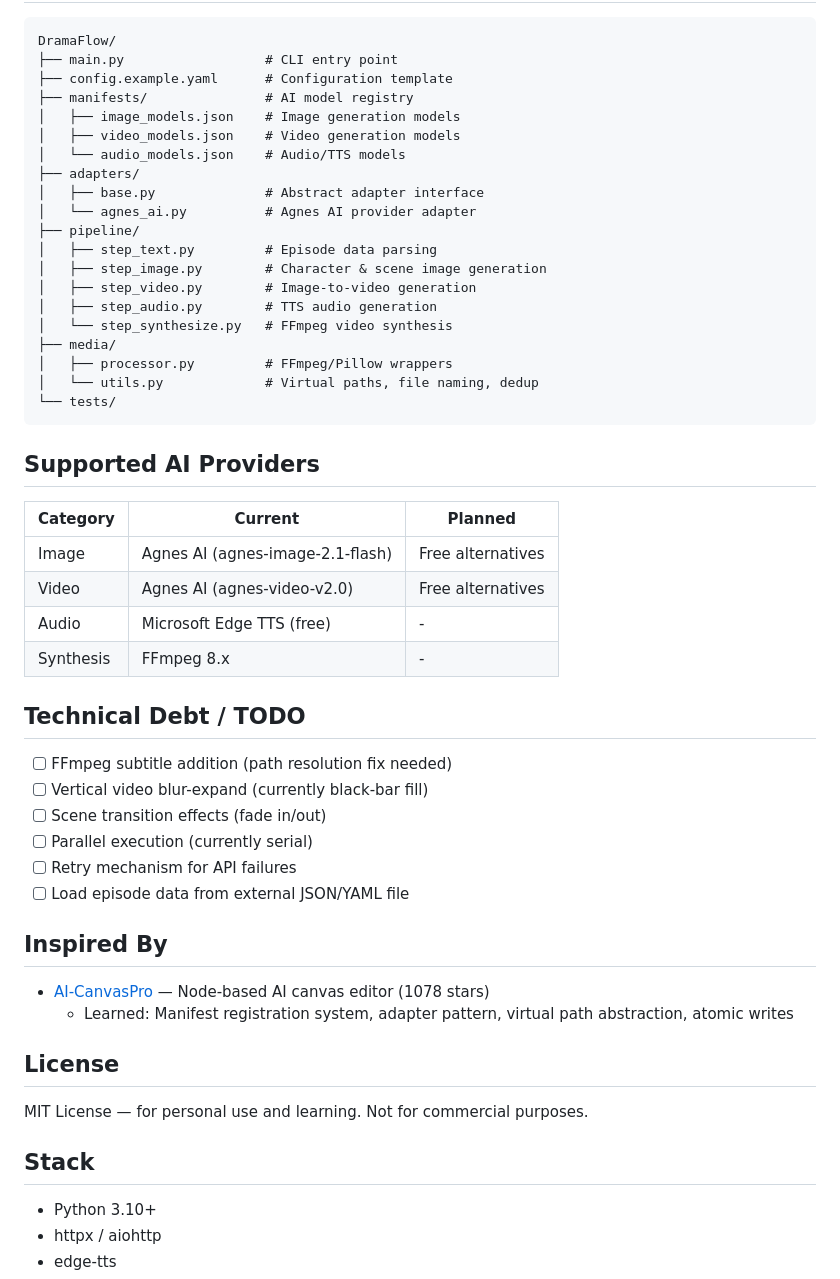
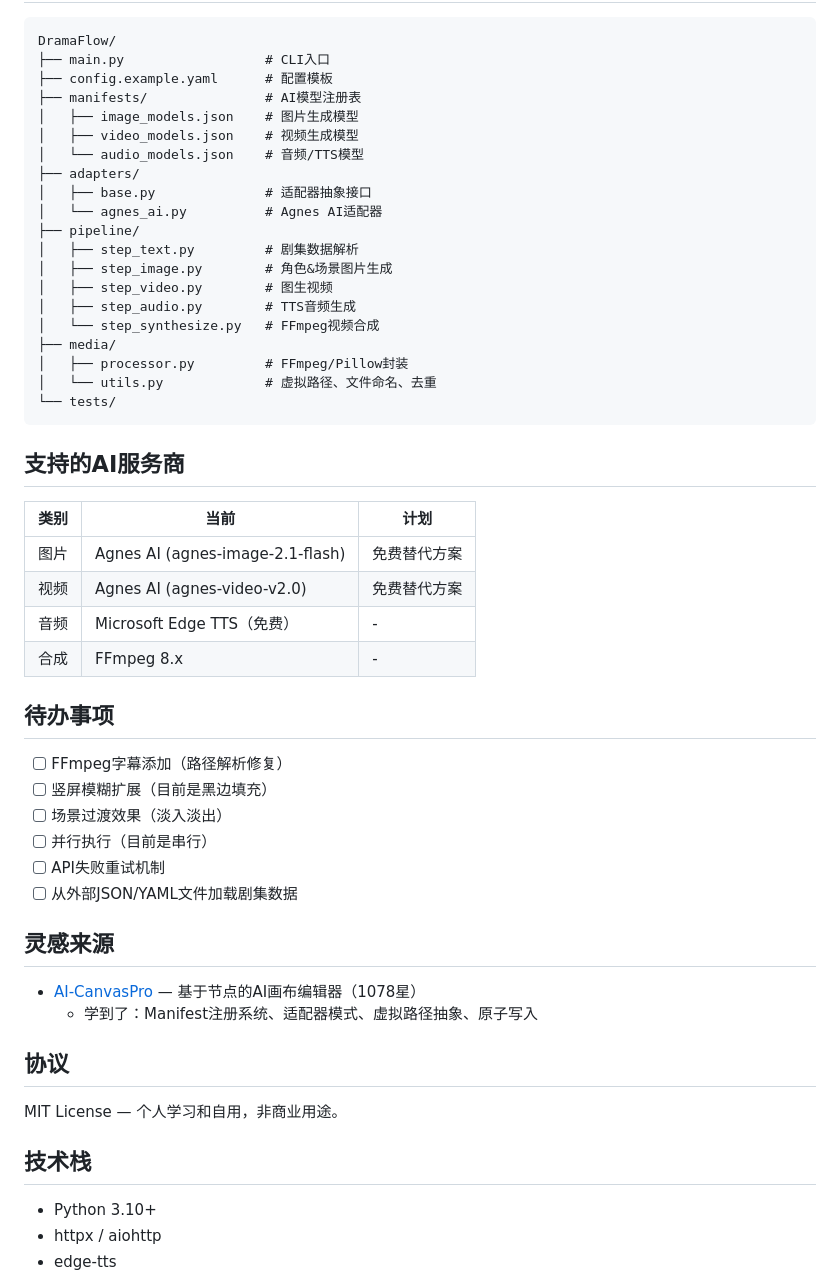
Before and after one commit to laolv-1/dramaflow, a Markdown page: README.md, the part around one of its changes. Rendered like a GitHub page.

Commit message:
README改为中文版

````diff
--- a/README.md
+++ b/README.md
@@ -84,55 +84,55 @@ episode_info = parser.info
 
 ```
 DramaFlow/
-├── main.py                  # CLI entry point
-├── config.example.yaml      # Configuration template
-├── manifests/               # AI model registry
-│   ├── image_models.json    # Image generation models
-│   ├── video_models.json    # Video generation models
-│   └── audio_models.json    # Audio/TTS models
+├── main.py                  # CLI入口
+├── config.example.yaml      # 配置模板
+├── manifests/               # AI模型注册表
+│   ├── image_models.json    # 图片生成模型
+│   ├── video_models.json    # 视频生成模型
+│   └── audio_models.json    # 音频/TTS模型
 ├── adapters/
-│   ├── base.py              # Abstract adapter interface
-│   └── agnes_ai.py          # Agnes AI provider adapter
+│   ├── base.py              # 适配器抽象接口
+│   └── agnes_ai.py          # Agnes AI适配器
 ├── pipeline/
-│   ├── step_text.py         # Episode data parsing
-│   ├── step_image.py        # Character & scene image generation
-│   ├── step_video.py        # Image-to-video generation
-│   ├── step_audio.py        # TTS audio generation
-│   └── step_synthesize.py   # FFmpeg video synthesis
+│   ├── step_text.py         # 剧集数据解析
+│   ├── step_image.py        # 角色&场景图片生成
+│   ├── step_video.py        # 图生视频
+│   ├── step_audio.py        # TTS音频生成
+│   └── step_synthesize.py   # FFmpeg视频合成
 ├── media/
-│   ├── processor.py         # FFmpeg/Pillow wrappers
-│   └── utils.py             # Virtual paths, file naming, dedup
+│   ├── processor.py         # FFmpeg/Pillow封装
+│   └── utils.py             # 虚拟路径、文件命名、去重
 └── tests/
 ```
 
-## Supported AI Providers
+## 支持的AI服务商
 
-| Category | Current | Planned |
-|----------|---------|---------|
-| Image | Agnes AI (agnes-image-2.1-flash) | Free alternatives |
-| Video | Agnes AI (agnes-video-v2.0) | Free alternatives |
-| Audio | Microsoft Edge TTS (free) | - |
-| Synthesis | FFmpeg 8.x | - |
+| 类别 | 当前 | 计划 |
+|------|------|------|
+| 图片 | Agnes AI (agnes-image-2.1-flash) | 免费替代方案 |
+| 视频 | Agnes AI (agnes-video-v2.0) | 免费替代方案 |
+| 音频 | Microsoft Edge TTS（免费） | - |
+| 合成 | FFmpeg 8.x | - |
 
-## Technical Debt / TODO
+## 待办事项
 
-- [ ] FFmpeg subtitle addition (path resolution fix needed)
-- [ ] Vertical video blur-expand (currently black-bar fill)
-- [ ] Scene transition effects (fade in/out)
-- [ ] Parallel execution (currently serial)
-- [ ] Retry mechanism for API failures
-- [ ] Load episode data from external JSON/YAML file
+- [ ] FFmpeg字幕添加（路径解析修复）
+- [ ] 竖屏模糊扩展（目前是黑边填充）
+- [ ] 场景过渡效果（淡入淡出）
+- [ ] 并行执行（目前是串行）
+- [ ] API失败重试机制
+- [ ] 从外部JSON/YAML文件加载剧集数据
 
-## Inspired By
+## 灵感来源
 
-- [AI-CanvasPro](https://github.com/ashuoAI/AI-CanvasPro) — Node-based AI canvas editor (1078 stars)
-  - Learned: Manifest registration system, adapter pattern, virtual path abstraction, atomic writes
+- [AI-CanvasPro](https://github.com/ashuoAI/AI-CanvasPro) — 基于节点的AI画布编辑器（1078星）
+  - 学到了：Manifest注册系统、适配器模式、虚拟路径抽象、原子写入
 
-## License
+## 协议
 
-MIT License — for personal use and learning. Not for commercial purposes.
+MIT License — 个人学习和自用，非商业用途。
 
-## Stack
+## 技术栈
 
 - Python 3.10+
 - httpx / aiohttp
````
Also changed, not shown: other parts of README.md (+33 -33 lines).
